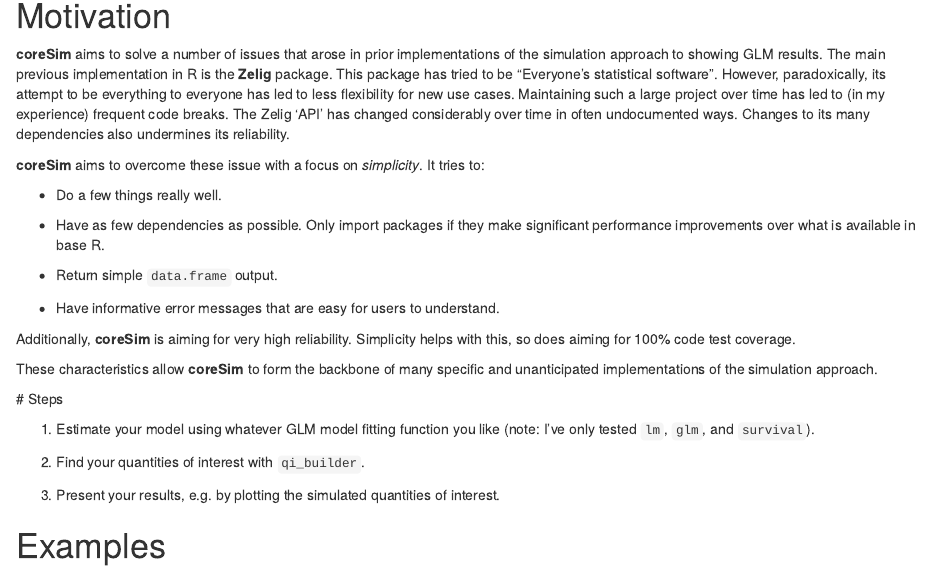
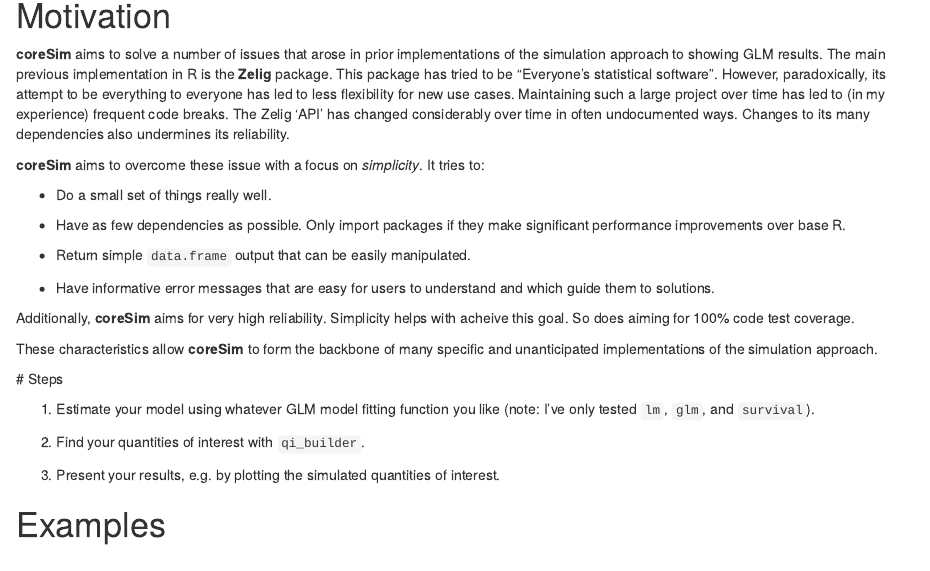
Before and after one commit to christophergandrud/coreSim, an R Markdown document (README.Rmd): the page in a window 1100 px wide, from 460 px down. Rendered offline with R 4.5, knitr and Pandoc, with nearby package versions; some code elsewhere in the file could not run offline; badge pictures from the web are left out.

Commit message:
Update README.Rmd

```diff
--- a/README.Rmd
+++ b/README.Rmd
@@ -24,15 +24,15 @@
 
 **coreSim** aims to overcome these issue with a focus on *simplicity*. It tries to:
 
-- Do a few things really well.
+- Do a small set of things really well.
 
-- Have as few dependencies as possible. Only import packages if they make significant performance improvements over what is available in base R.
+- Have as few dependencies as possible. Only import packages if they make significant performance improvements over base R.
 
-- Return simple `data.frame` output.
+- Return simple `data.frame` output that can be easily manipulated.
 
-- Have informative error messages that are easy for users to understand.
+- Have informative error messages that are easy for users to understand and which guide them to solutions.
 
-Additionally, **coreSim** is aiming for very high reliability. Simplicity helps with this, so does aiming for 100% code test coverage.
+Additionally, **coreSim** aims for very high reliability. Simplicity helps with acheive this goal. So does aiming for 100% code test coverage.
 
 These characteristics allow **coreSim** to form the backbone of many specific and unanticipated implementations of the simulation approach.
 
```
